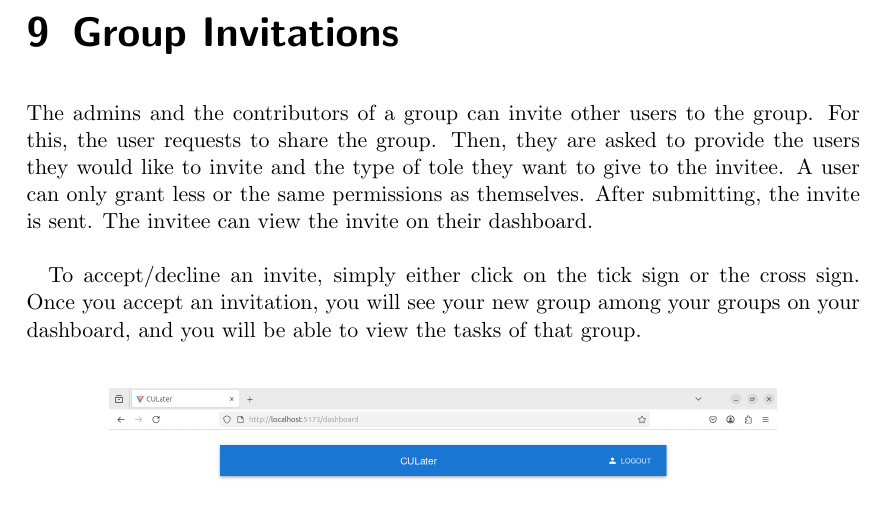
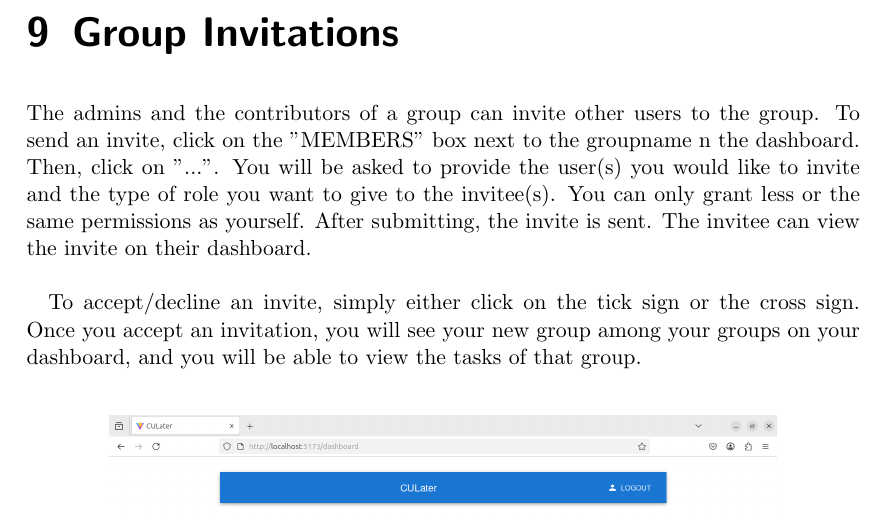
Before and after one commit to OmerEgeOzyaba/CSCI3100-project, a LaTeX document (documentation/CULater_User_Manual/CULater_User_Manual.tex): part of page 14 of 18, cut so that both start at the same text. Compiled offline with pdfLaTeX.

Commit message:
Revised manual for sending invites

```diff
--- a/documentation/CULater_User_Manual/CULater_User_Manual.tex
+++ b/documentation/CULater_User_Manual/CULater_User_Manual.tex
@@ -173,7 +173,8 @@ At the top of the "Tasks" tab on the dashboard, there is a search bar. You can t
 
 \chapter{Group Invitations}
 
-The admins and the contributors of a group can invite other users to the group. For this, the user requests to share the group. Then, they are asked to provide the users they would like to invite and the type of tole they want to give to the invitee. A user can only grant less or the same permissions as themselves. After submitting, the invite is sent. The invitee can view the invite on their dashboard.\\
+% TODO: FILL IN THE "..." below
+The admins and the contributors of a group can invite other users to the group. To send an invite, click on the "MEMBERS" box next to the groupname n the dashboard. Then, click on "...". You will be asked to provide the user(s) you would like to invite and the type of role you want to give to the invitee(s). You can only grant less or the same permissions as yourself. After submitting, the invite is sent. The invitee can view the invite on their dashboard.\\
 
 To accept/decline an invite, simply either click on the tick sign or the cross sign. Once you accept an invitation, you will see your new group among your groups on your dashboard, and you will be able to view the tasks of that group.\\
 \begin{figure}[htbp]
```
Also changed, not shown: documentation/CULater_User_Manual/CULater_User_Manual.tex (14 more changed lines).
